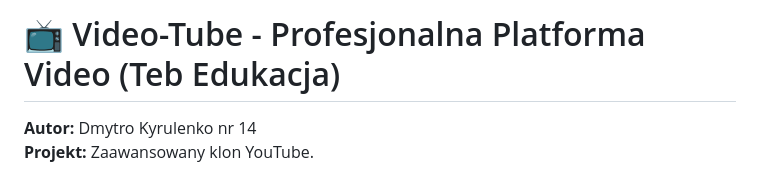
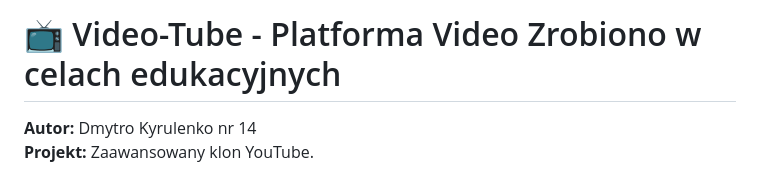
Before and after one commit to sasaddfgds/Video-Tube, a Markdown page: README.md, the part around the change. Drawn GitHub-style.

Commit message:
Update project title and description in README

```diff
--- a/README.md
+++ b/README.md
@@ -1,4 +1,4 @@
-# 📺 Video-Tube - Profesjonalna Platforma Video (Teb Edukacja)
+# 📺 Video-Tube - Platforma Video Zrobiono w celach edukacyjnych
 
 **Autor:** Dmytro Kyrulenko nr 14\
 **Projekt:** Zaawansowany klon YouTube.
```
